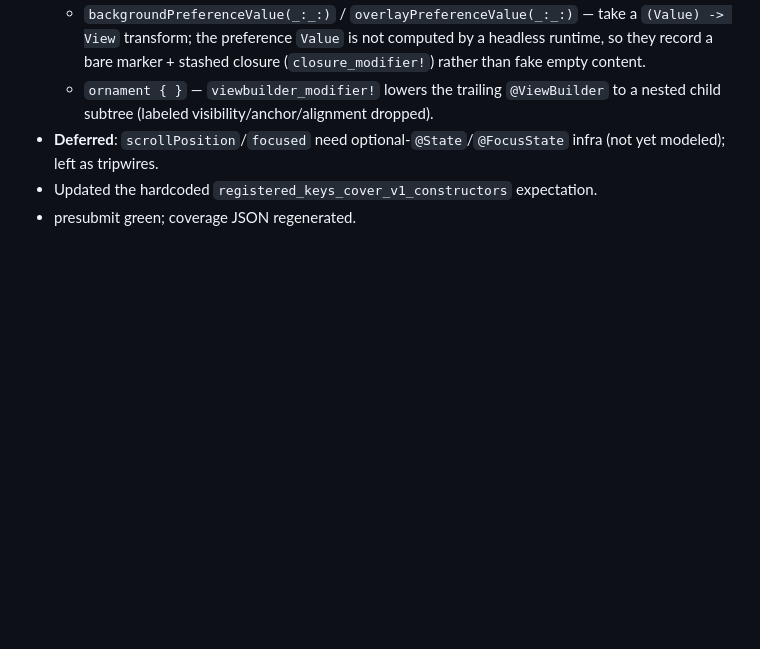
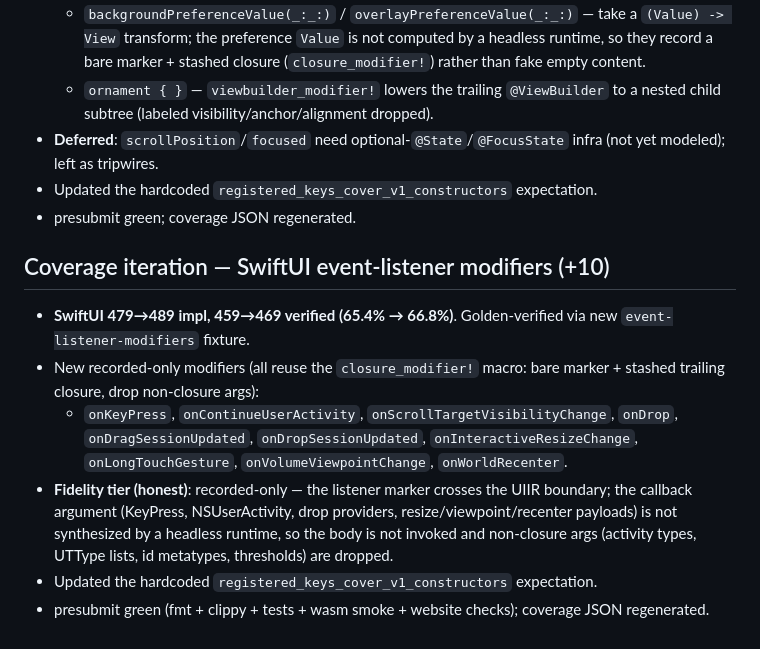
Before and after one commit to siuying/tswift, a Markdown page: loop-log.md, the part around the change. GitHub-like rendering; blank space fills up the shorter version.

Commit message:
docs(loop-log): SwiftUI event-listener modifier slice

```diff
--- a/loop-log.md
+++ b/loop-log.md
@@ -1240,3 +1240,22 @@ oracle for SwiftData semantics; no shortcuts — weigh perf + structural impact.
   infra (not yet modeled); left as tripwires.
 - Updated the hardcoded `registered_keys_cover_v1_constructors` expectation.
 - presubmit green; coverage JSON regenerated.
+
+## Coverage iteration — SwiftUI event-listener modifiers (+10)
+
+- **SwiftUI 479→489 impl, 459→469 verified (65.4% → 66.8%)**. Golden-verified
+  via new `event-listener-modifiers` fixture.
+- New recorded-only modifiers (all reuse the `closure_modifier!` macro: bare
+  marker + stashed trailing closure, drop non-closure args):
+  - `onKeyPress`, `onContinueUserActivity`, `onScrollTargetVisibilityChange`,
+    `onDrop`, `onDragSessionUpdated`, `onDropSessionUpdated`,
+    `onInteractiveResizeChange`, `onLongTouchGesture`,
+    `onVolumeViewpointChange`, `onWorldRecenter`.
+- **Fidelity tier (honest)**: recorded-only — the listener marker crosses the
+  UIIR boundary; the callback argument (KeyPress, NSUserActivity, drop
+  providers, resize/viewpoint/recenter payloads) is not synthesized by a
+  headless runtime, so the body is not invoked and non-closure args (activity
+  types, UTType lists, id metatypes, thresholds) are dropped.
+- Updated the hardcoded `registered_keys_cover_v1_constructors` expectation.
+- presubmit green (fmt + clippy + tests + wasm smoke + website checks);
+  coverage JSON regenerated.
```
